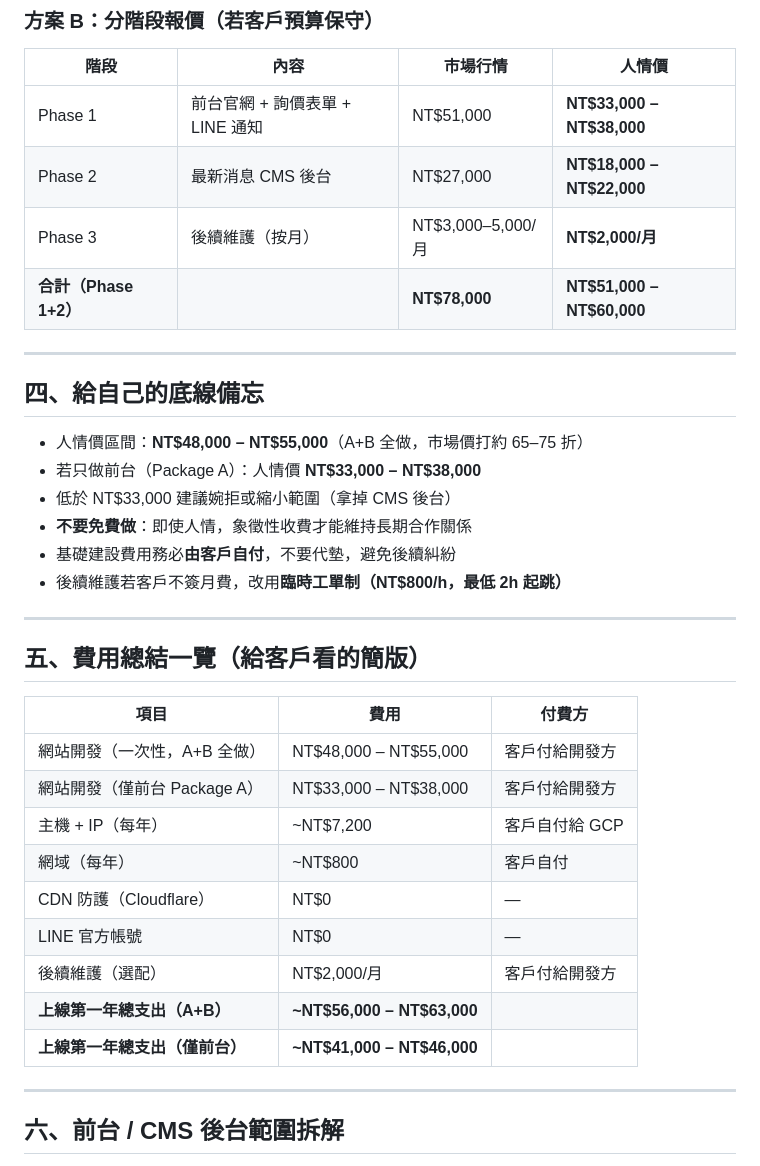
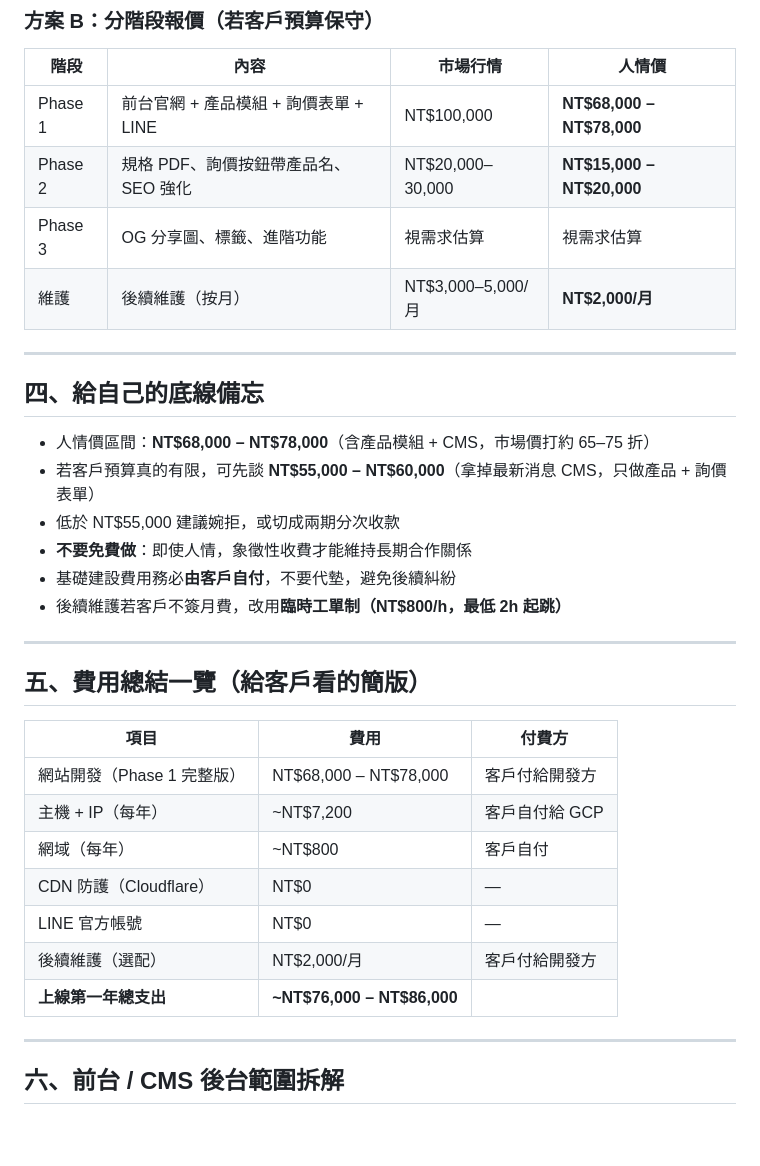
Before and after one commit to TuanTsungShiang/dinyang, a Markdown page: docs/報價基準.md, the part around one of its changes. GitHub-like rendering; blank space fills up the shorter version.

```diff
--- a/docs/報價基準.md
+++ b/docs/報價基準.md
@@ -108,18 +124,18 @@
 
 | 階段 | 內容 | 市場行情 | 人情價 |
 |------|------|---------|-------|
-| Phase 1 | 前台官網 + 詢價表單 + LINE 通知 | NT$51,000 | **NT$33,000 – NT$38,000** |
-| Phase 2 | 最新消息 CMS 後台 | NT$27,000 | **NT$18,000 – NT$22,000** |
-| Phase 3 | 後續維護（按月）| NT$3,000–5,000/月 | **NT$2,000/月** |
-| **合計（Phase 1+2）** | | **NT$78,000** | **NT$51,000 – NT$60,000** |
+| Phase 1 | 前台官網 + 產品模組 + 詢價表單 + LINE | NT$100,000 | **NT$68,000 – NT$78,000** |
+| Phase 2 | 規格 PDF、詢價按鈕帶產品名、SEO 強化 | NT$20,000–30,000 | **NT$15,000 – NT$20,000** |
+| Phase 3 | OG 分享圖、標籤、進階功能 | 視需求估算 | 視需求估算 |
+| 維護 | 後續維護（按月）| NT$3,000–5,000/月 | **NT$2,000/月** |
 
 ---
 
 ## 四、給自己的底線備忘
 
-- 人情價區間：**NT$48,000 – NT$55,000**（A+B 全做，市場價打約 65–75 折）
-- 若只做前台（Package A）：人情價 **NT$33,000 – NT$38,000**
-- 低於 NT$33,000 建議婉拒或縮小範圍（拿掉 CMS 後台）
+- 人情價區間：**NT$68,000 – NT$78,000**（含產品模組 + CMS，市場價打約 65–75 折）
+- 若客戶預算真的有限，可先談 **NT$55,000 – NT$60,000**（拿掉最新消息 CMS，只做產品 + 詢價表單）
+- 低於 NT$55,000 建議婉拒，或切成兩期分次收款
 - **不要免費做**：即使人情，象徵性收費才能維持長期合作關係
 - 基礎建設費用務必**由客戶自付**，不要代墊，避免後續糾紛
 - 後續維護若客戶不簽月費，改用**臨時工單制（NT$800/h，最低 2h 起跳）**
@@ -130,15 +146,13 @@
 
 | 項目 | 費用 | 付費方 |
 |------|------|--------|
-| 網站開發（一次性，A+B 全做）| NT$48,000 – NT$55,000 | 客戶付給開發方 |
-| 網站開發（僅前台 Package A）| NT$33,000 – NT$38,000 | 客戶付給開發方 |
+| 網站開發（Phase 1 完整版）| NT$68,000 – NT$78,000 | 客戶付給開發方 |
 | 主機 + IP（每年）| ~NT$7,200 | 客戶自付給 GCP |
 | 網域（每年）| ~NT$800 | 客戶自付 |
 | CDN 防護（Cloudflare）| NT$0 | — |
 | LINE 官方帳號 | NT$0 | — |
 | 後續維護（選配）| NT$2,000/月 | 客戶付給開發方 |
-| **上線第一年總支出（A+B）** | **~NT$56,000 – NT$63,000** | |
-| **上線第一年總支出（僅前台）** | **~NT$41,000 – NT$46,000** | |
+| **上線第一年總支出** | **~NT$76,000 – NT$86,000** | |
 
 ---
 
```
Also changed, not shown: other parts of docs/報價基準.md (+47 -25 lines).
